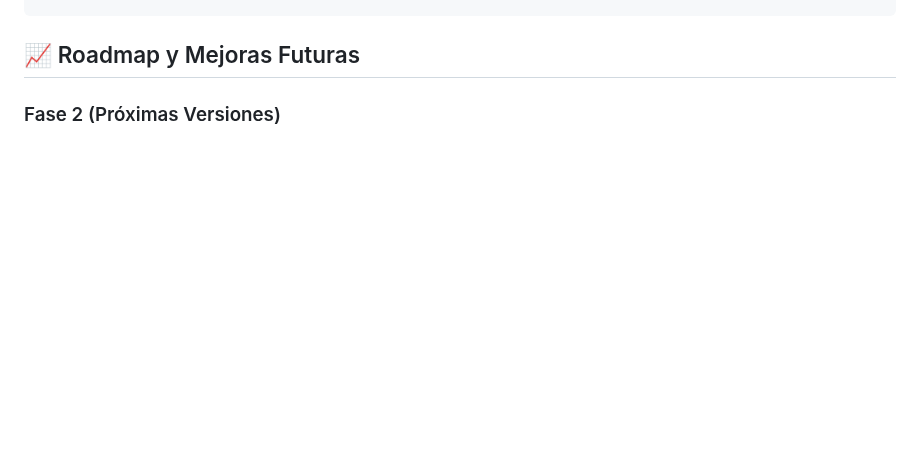
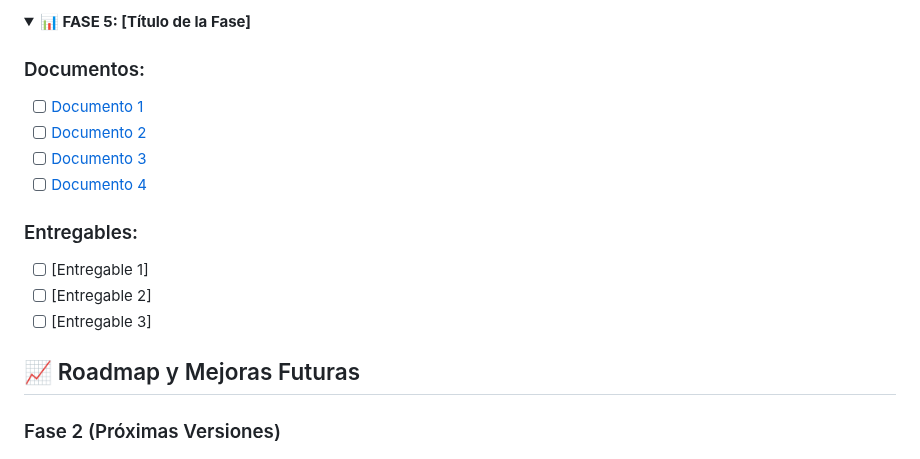
Before and after one commit to jaimeEOC/Capstone-Orostegui-Duarte, a Markdown page: README.md, the part around one of its changes. Drawn GitHub-style; folded sections open; blank space fills up the shorter version.

```diff
--- a/README.md
+++ b/README.md
@@ -281,0 +346,16 @@ sudo systemctl restart redis
+</details>
+
+<details>
+<summary><strong>📊 FASE 5: [Título de la Fase]</strong></summary>
+
+### Documentos:
+- [ ] [Documento 1](./docs/fase5/)
+- [ ] [Documento 2](./docs/fase5/)
+- [ ] [Documento 3](./docs/fase5/)
+- [ ] [Documento 4](./docs/fase5/)
+
+### Entregables:
+- [ ] [Entregable 1]
+- [ ] [Entregable 2]
+- [ ] [Entregable 3]
+
```
Also changed, not shown: other parts of README.md (+66 -0 lines).
